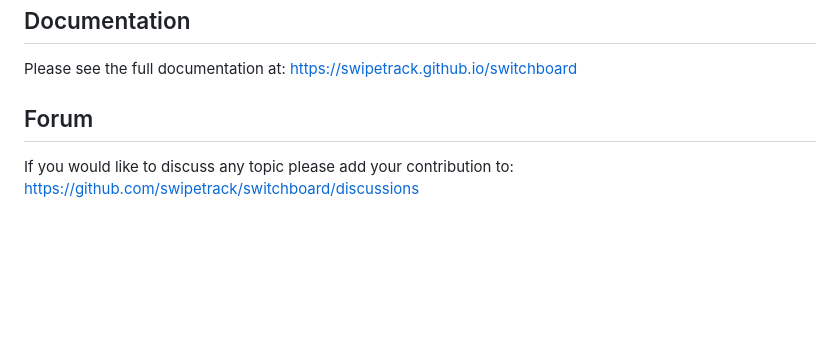
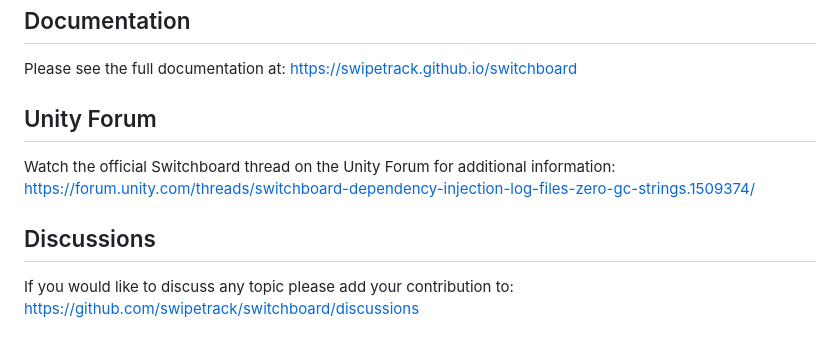
Before and after one commit to swipetrack/switchboard, a Markdown page: README.md, the part around the change. GitHub-like rendering; blank space fills up the shorter version.

Commit message:
Update README.md
Added a link to the official Unity Forum thread.

```diff
--- a/README.md
+++ b/README.md
@@ -35,7 +35,11 @@ https://assetstore.unity.com/packages/tools/utilities/switchboard-250879
 
 Please see the full documentation at: https://swipetrack.github.io/switchboard
 
-## Forum
+## Unity Forum
+
+Watch the official Switchboard thread on the Unity Forum for additional information: https://forum.unity.com/threads/switchboard-dependency-injection-log-files-zero-gc-strings.1509374/
+
+## Discussions
 
 If you would like to discuss any topic please add your contribution to: https://github.com/swipetrack/switchboard/discussions
 
```
